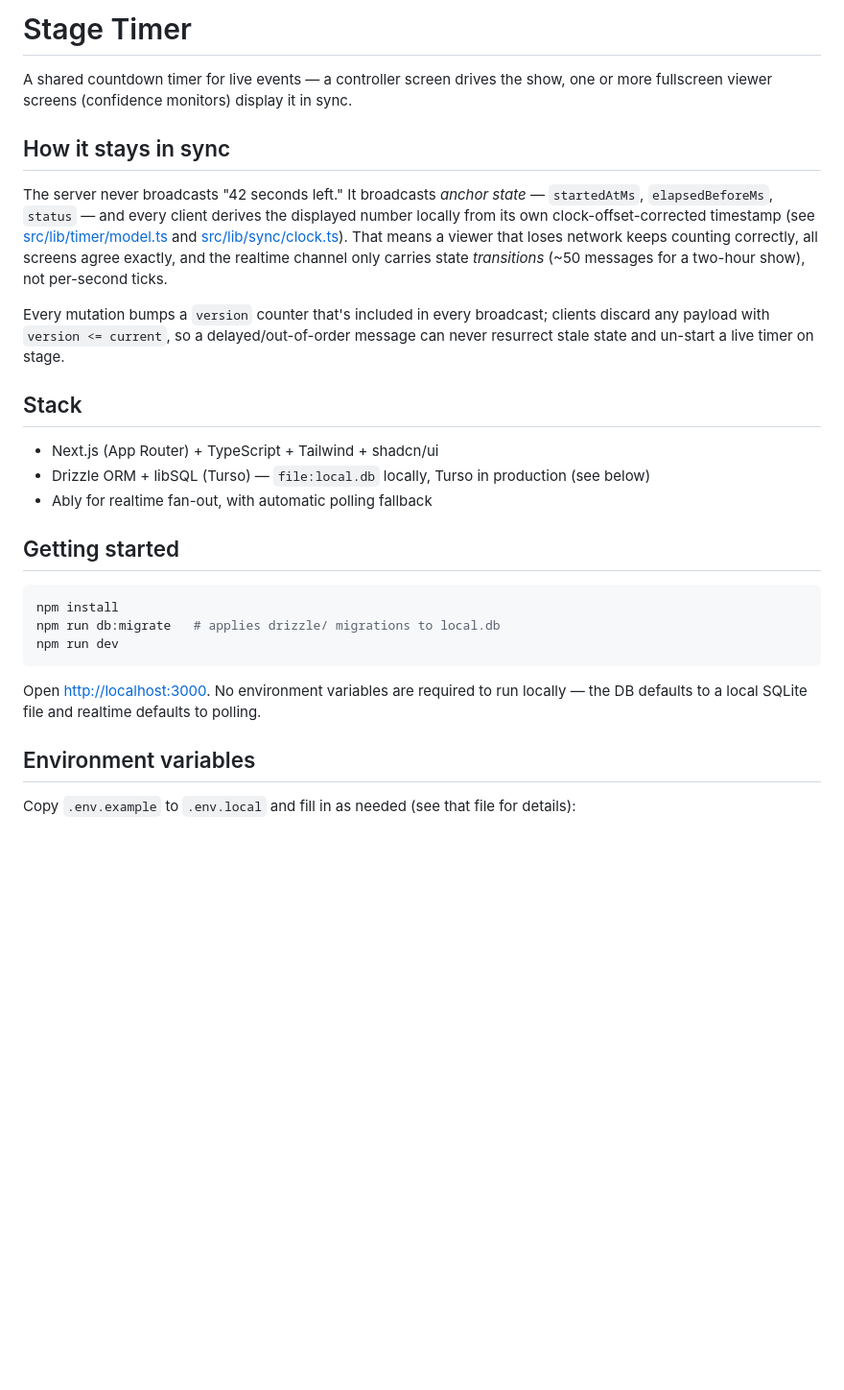
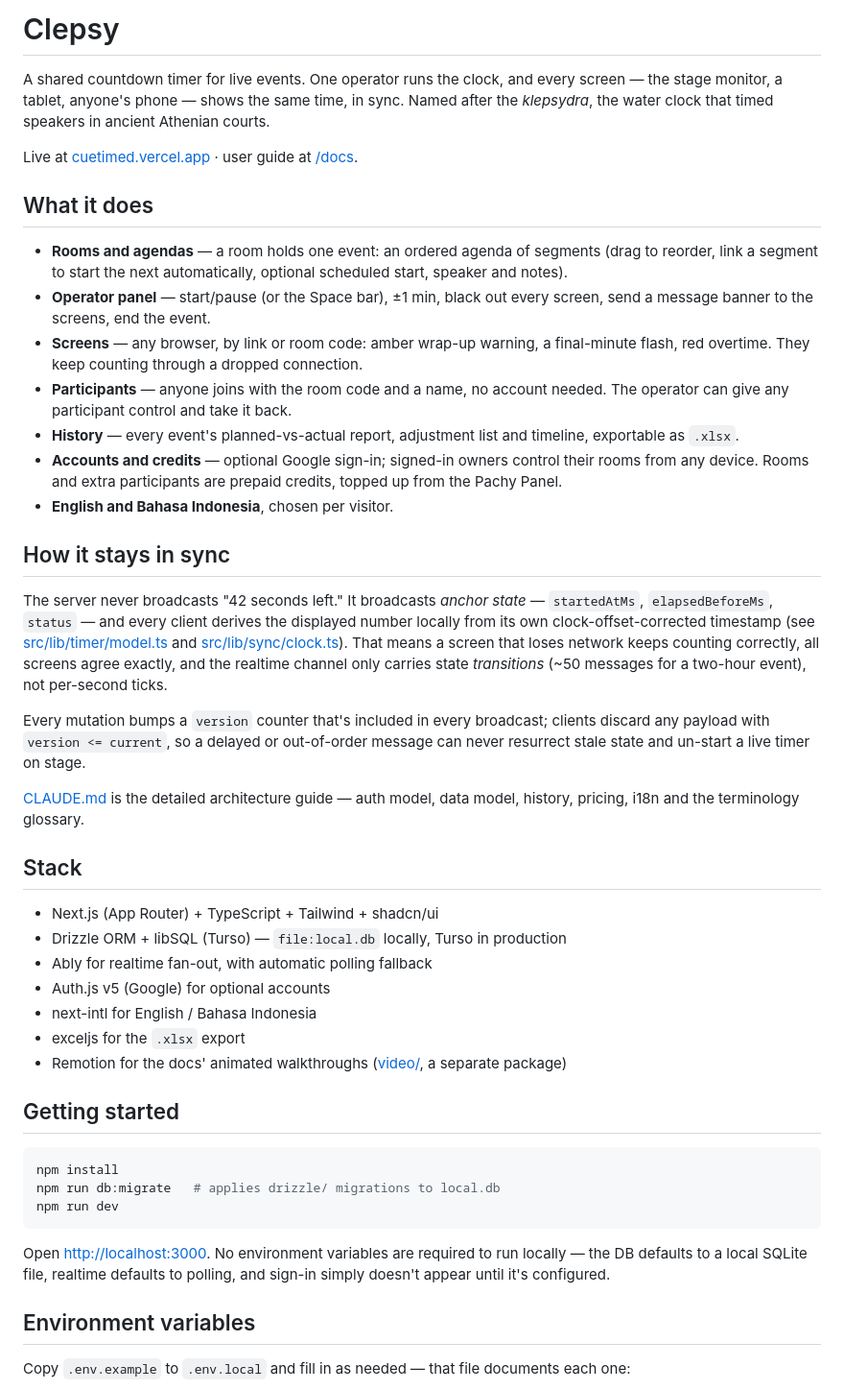
Before and after one commit to pachyyy/timer-stage, a Markdown page: README.md, the part around one of its changes. Shown at 96% size. GitHub-like rendering; blank space fills up the shorter version.

````diff
--- a/README.md
+++ b/README.md
@@ -1,26 +1,53 @@
-# Stage Timer
+# Clepsy
 
-A shared countdown timer for live events — a controller screen drives the show, one or more
-fullscreen viewer screens (confidence monitors) display it in sync.
+A shared countdown timer for live events. One operator runs the clock, and every screen — the stage
+monitor, a tablet, anyone's phone — shows the same time, in sync. Named after the *klepsydra*, the
+water clock that timed speakers in ancient Athenian courts.
+
+Live at [cuetimed.vercel.app](https://cuetimed.vercel.app) · user guide at
+[/docs](https://cuetimed.vercel.app/docs).
+
+## What it does
+
+- **Rooms and agendas** — a room holds one event: an ordered agenda of segments (drag to reorder,
+  link a segment to start the next automatically, optional scheduled start, speaker and notes).
+- **Operator panel** — start/pause (or the Space bar), ±1 min, black out every screen, send a
+  message banner to the screens, end the event.
+- **Screens** — any browser, by link or room code: amber wrap-up warning, a final-minute flash,
+  red overtime. They keep counting through a dropped connection.
+- **Participants** — anyone joins with the room code and a name, no account needed. The operator
+  can give any participant control and take it back.
+- **History** — every event's planned-vs-actual report, adjustment list and timeline, exportable
+  as `.xlsx`.
+- **Accounts and credits** — optional Google sign-in; signed-in owners control their rooms from any
+  device. Rooms and extra participants are prepaid credits, topped up from the Pachy Panel.
+- **English and Bahasa Indonesia**, chosen per visitor.
 
 ## How it stays in sync
 
 The server never broadcasts "42 seconds left." It broadcasts *anchor state* — `startedAtMs`,
 `elapsedBeforeMs`, `status` — and every client derives the displayed number locally from its own
 clock-offset-corrected timestamp (see [src/lib/timer/model.ts](src/lib/timer/model.ts) and
-[src/lib/sync/clock.ts](src/lib/sync/clock.ts)). That means a viewer that loses network keeps
+[src/lib/sync/clock.ts](src/lib/sync/clock.ts)). That means a screen that loses network keeps
 counting correctly, all screens agree exactly, and the realtime channel only carries state
-*transitions* (~50 messages for a two-hour show), not per-second ticks.
+*transitions* (~50 messages for a two-hour event), not per-second ticks.
 
 Every mutation bumps a `version` counter that's included in every broadcast; clients discard any
-payload with `version <= current`, so a delayed/out-of-order message can never resurrect stale
+payload with `version <= current`, so a delayed or out-of-order message can never resurrect stale
 state and un-start a live timer on stage.
+
+[CLAUDE.md](CLAUDE.md) is the detailed architecture guide — auth model, data model, history,
+pricing, i18n and the terminology glossary.
 
 ## Stack
 
 - Next.js (App Router) + TypeScript + Tailwind + shadcn/ui
-- Drizzle ORM + libSQL (Turso) — `file:local.db` locally, Turso in production (see below)
+- Drizzle ORM + libSQL (Turso) — `file:local.db` locally, Turso in production
 - Ably for realtime fan-out, with automatic polling fallback
+- Auth.js v5 (Google) for optional accounts
+- next-intl for English / Bahasa Indonesia
+- exceljs for the `.xlsx` export
+- Remotion for the docs' animated walkthroughs ([video/](video/README.md), a separate package)
 
 ## Getting started
 
@@ -31,9 +58,10 @@ npm run dev
 ```
 
 Open [http://localhost:3000](http://localhost:3000). No environment variables are required to run
-locally — the DB defaults to a local SQLite file and realtime defaults to polling.
+locally — the DB defaults to a local SQLite file, realtime defaults to polling, and sign-in simply
+doesn't appear until it's configured.
 
 ## Environment variables
 
-Copy `.env.example` to `.env.local` and fill in as needed (see that file for details):
+Copy `.env.example` to `.env.local` and fill in as needed — that file documents each one:
 
````
Also changed, not shown: other parts of README.md (+44 -17 lines).
